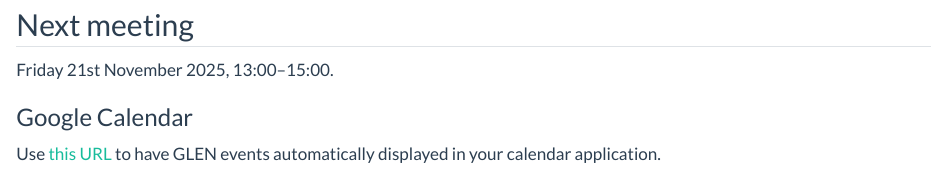
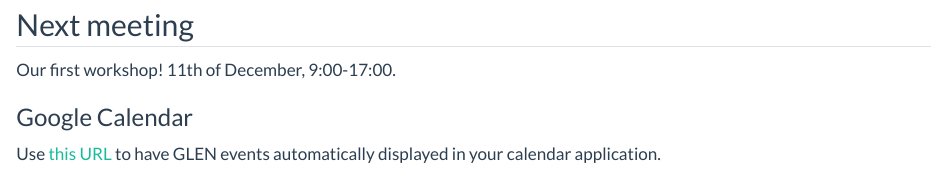
Before and after one commit to glen-scotland/glen, a Quarto document (index.qmd): the page in a window 1100 px wide, from 780 px down. Rendered offline with R 4.5, knitr and Pandoc in place of Quarto, with nearby package versions.

Commit message:
minor updates

```diff
--- a/index.qmd
+++ b/index.qmd
@@ -17,7 +17,7 @@ library(knitr)
 
 ## Next meeting
 
-Friday 21st November 2025, 13:00–15:00.
+Our first workshop! 11th of December, 9:00-17:00.
 
 ### Google Calendar
 
```
Also changed, not shown: docs/search.json, 1 other file.
